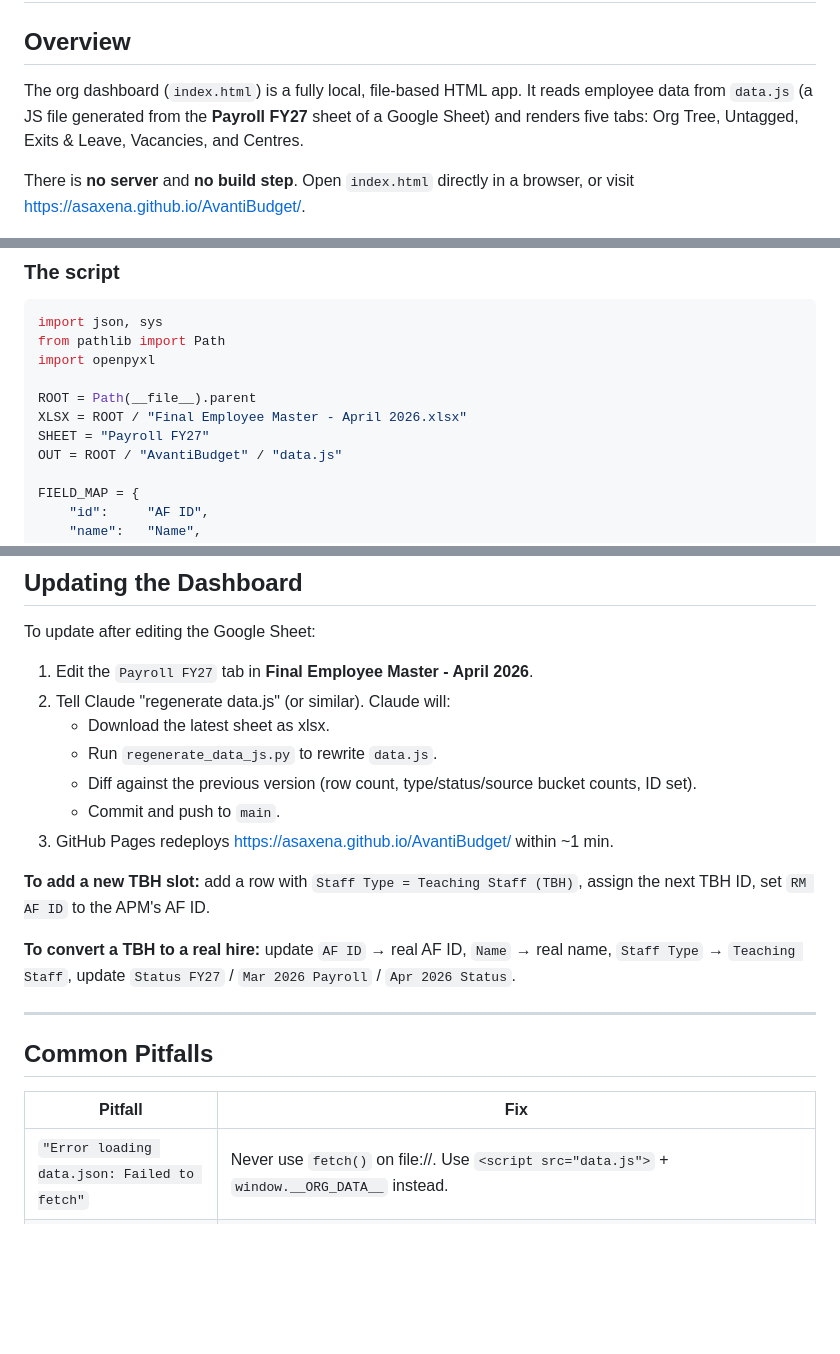
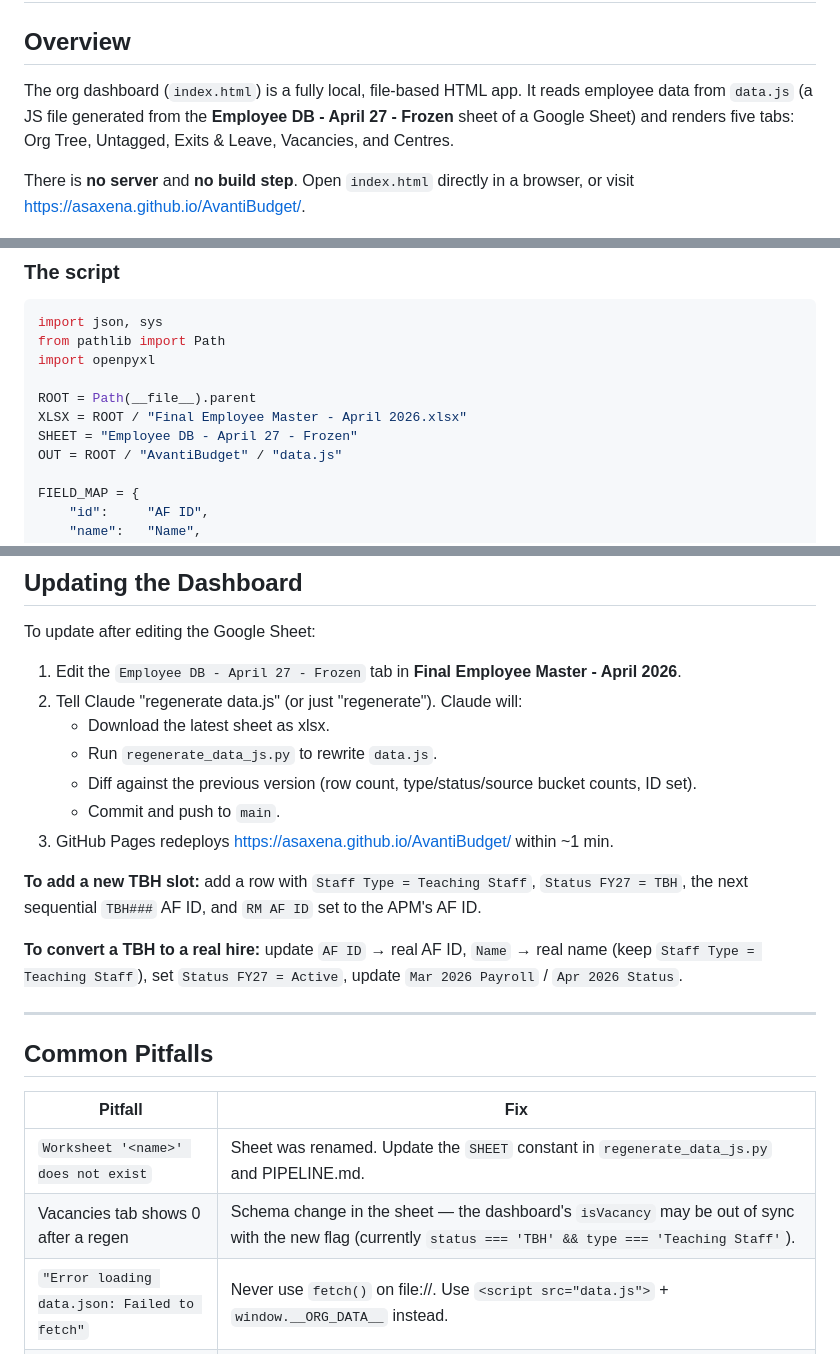
Before and after one commit to asaxena/AvantiBudget, a Markdown page: PIPELINE.md, 3 parts joined by grey strips. Drawn GitHub-style; blank space fills up the shorter version.

```diff
--- a/PIPELINE.md
+++ b/PIPELINE.md
@@ -3,7 +3,7 @@
 ## Overview
 
 The org dashboard (`index.html`) is a fully local, file-based HTML app. It reads
-employee data from `data.js` (a JS file generated from the **Payroll FY27**
+employee data from `data.js` (a JS file generated from the **Employee DB - April 27 - Frozen**
 sheet of a Google Sheet) and renders five tabs: Org Tree, Untagged, Exits &
 Leave, Vacancies, and Centres.
 
@@ -122,7 +134,7 @@ import openpyxl
 
 ROOT = Path(__file__).parent
 XLSX = ROOT / "Final Employee Master - April 2026.xlsx"
-SHEET = "Payroll FY27"
+SHEET = "Employee DB - April 27 - Frozen"
 OUT = ROOT / "AvantiBudget" / "data.js"
 
 FIELD_MAP = {
@@ -309,17 +325,17 @@ The search box targets two distinct node types:
 
 To update after editing the Google Sheet:
 
-1. Edit the `Payroll FY27` tab in **Final Employee Master - April 2026**.
-2. Tell Claude "regenerate data.js" (or similar). Claude will:
+1. Edit the `Employee DB - April 27 - Frozen` tab in **Final Employee Master - April 2026**.
+2. Tell Claude "regenerate data.js" (or just "regenerate"). Claude will:
    - Download the latest sheet as xlsx.
    - Run `regenerate_data_js.py` to rewrite `data.js`.
    - Diff against the previous version (row count, type/status/source bucket counts, ID set).
    - Commit and push to `main`.
 3. GitHub Pages redeploys https://asaxena.github.io/AvantiBudget/ within ~1 min.
 
-**To add a new TBH slot:** add a row with `Staff Type = Teaching Staff (TBH)`, assign the next TBH ID, set `RM AF ID` to the APM's AF ID.
+**To add a new TBH slot:** add a row with `Staff Type = Teaching Staff`, `Status FY27 = TBH`, the next sequential `TBH###` AF ID, and `RM AF ID` set to the APM's AF ID.
 
-**To convert a TBH to a real hire:** update `AF ID` → real AF ID, `Name` → real name, `Staff Type` → `Teaching Staff`, update `Status FY27` / `Mar 2026 Payroll` / `Apr 2026 Status`.
+**To convert a TBH to a real hire:** update `AF ID` → real AF ID, `Name` → real name (keep `Staff Type = Teaching Staff`), set `Status FY27 = Active`, update `Mar 2026 Payroll` / `Apr 2026 Status`.
 
 ---
 
@@ -327,6 +343,8 @@ To update after editing the Google Sheet:
 
 | Pitfall | Fix |
 |---------|-----|
+| `Worksheet '<name>' does not exist` | Sheet was renamed. Update the `SHEET` constant in `regenerate_data_js.py` and PIPELINE.md. |
+| Vacancies tab shows 0 after a regen | Schema change in the sheet — the dashboard's `isVacancy` may be out of sync with the new flag (currently `status === 'TBH' && type === 'Teaching Staff'`). |
 | `"Error loading data.json: Failed to fetch"` | Never use `fetch()` on file://. Use `<script src="data.js">` + `window.__ORG_DATA__` instead. |
 | Org tree is blank / derived arrays are empty | `exits/untagged/vacancies/org/byId/children` must be `let` (not `const`), and `recompute()` must be called after `RAW` is assigned — not at parse time when `RAW` is still `[]`. |
 | Person not appearing under their manager | Check `RM AF ID` in the sheet exactly matches the manager's `AF ID` (case-sensitive, no extra spaces). `EXIT` as an `RM AF ID` value will route the person to the orphan section. |
```
Also changed, not shown: other parts of PIPELINE.md (+54 -38 lines).
